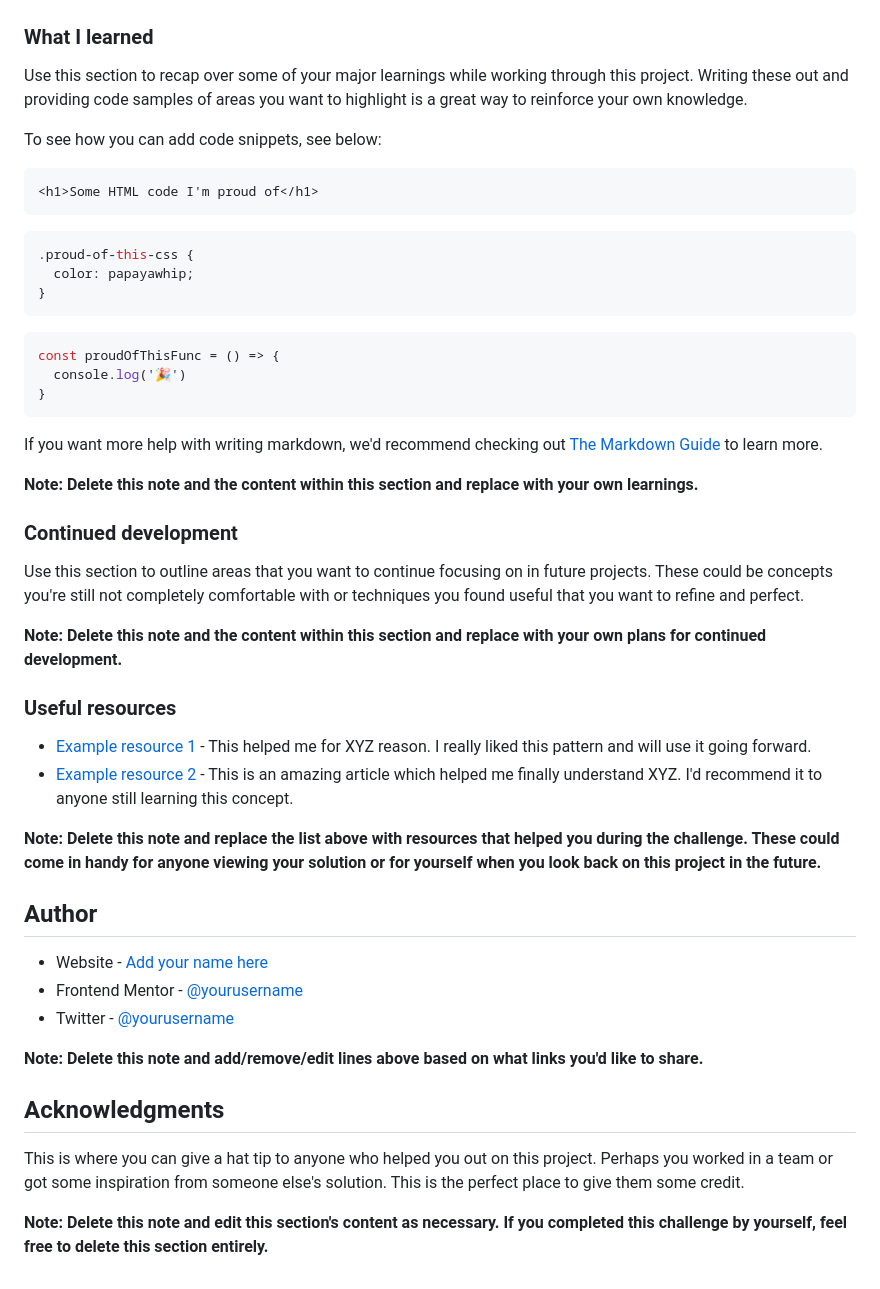
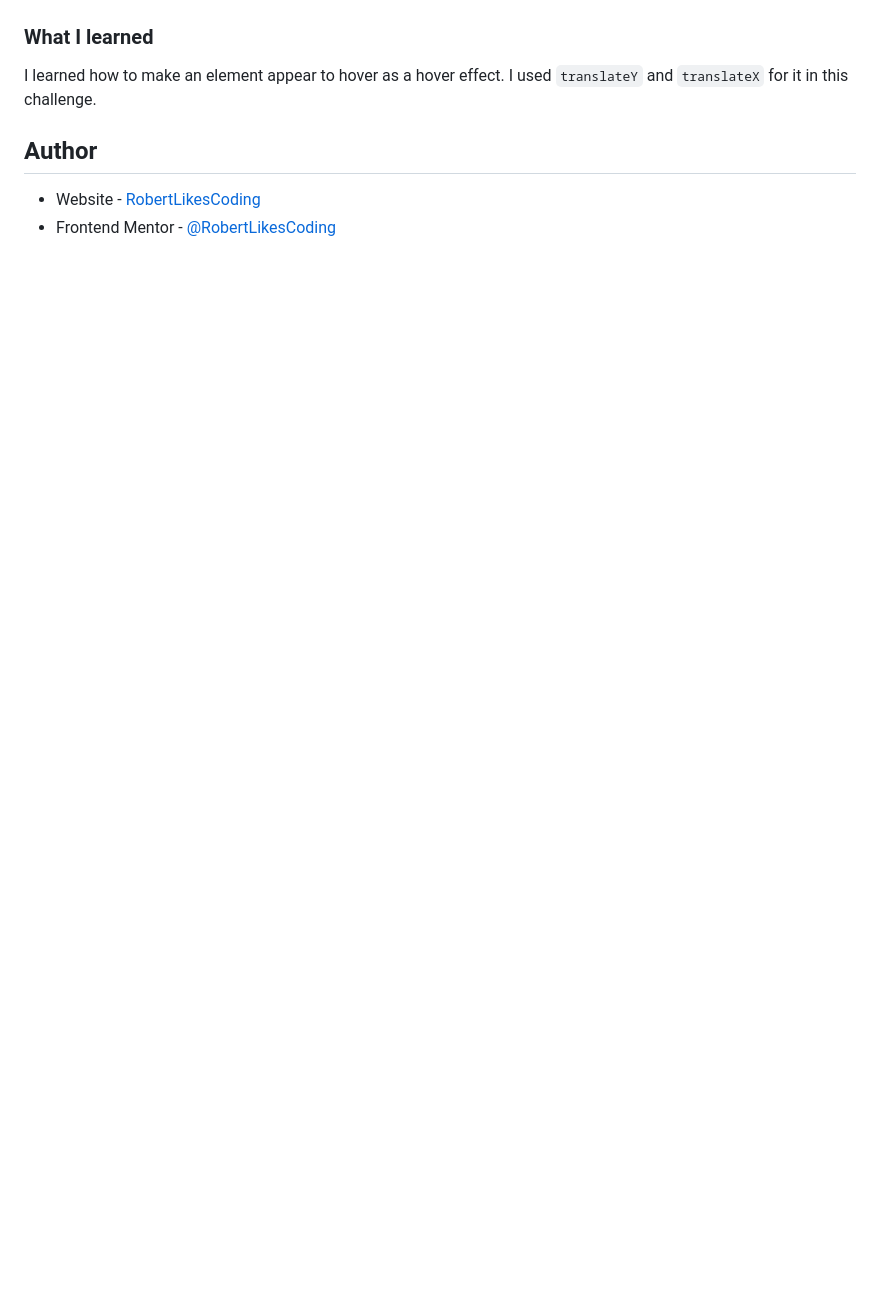
Before and after one commit to RobertLikesCoding/blog-preview-card, a Markdown page: README-template.md, the part around the change printed below. Drawn GitHub-style; blank space fills up the shorter version.

````diff
--- a/README-template.md
+++ b/README-template.md
@@ -60,51 +43,9 @@ Then crop/optimize/edit your image however you like, add it to your project, and
 
 ### What I learned
 
-Use this section to recap over some of your major learnings while working through this project. Writing these out and providing code samples of areas you want to highlight is a great way to reinforce your own knowledge.
-
-To see how you can add code snippets, see below:
-
-```html
-<h1>Some HTML code I'm proud of</h1>
-```
-```css
-.proud-of-this-css {
-  color: papayawhip;
-}
-```
-```js
-const proudOfThisFunc = () => {
-  console.log('🎉')
-}
-```
-
-If you want more help with writing markdown, we'd recommend checking out [The Markdown Guide](https://www.markdownguide.org/) to learn more.
-
-**Note: Delete this note and the content within this section and replace with your own learnings.**
-
-### Continued development
-
-Use this section to outline areas that you want to continue focusing on in future projects. These could be concepts you're still not completely comfortable with or techniques you found useful that you want to refine and perfect.
-
-**Note: Delete this note and the content within this section and replace with your own plans for continued development.**
-
-### Useful resources
-
-- [Example resource 1](https://www.example.com) - This helped me for XYZ reason. I really liked this pattern and will use it going forward.
-- [Example resource 2](https://www.example.com) - This is an amazing article which helped me finally understand XYZ. I'd recommend it to anyone still learning this concept.
-
-**Note: Delete this note and replace the list above with resources that helped you during the challenge. These could come in handy for anyone viewing your solution or for yourself when you look back on this project in the future.**
+I learned how to make an element appear to hover as a hover effect. I used `translateY` and `translateX` for it in this challenge.
 
 ## Author
 
-- Website - [Add your name here](https://www.your-site.com)
-- Frontend Mentor - [@yourusername](https://www.frontendmentor.io/profile/yourusername)
-- Twitter - [@yourusername](https://www.twitter.com/yourusername)
-
-**Note: Delete this note and add/remove/edit lines above based on what links you'd like to share.**
-
-## Acknowledgments
-
-This is where you can give a hat tip to anyone who helped you out on this project. Perhaps you worked in a team or got some inspiration from someone else's solution. This is the perfect place to give them some credit.
-
-**Note: Delete this note and edit this section's content as necessary. If you completed this challenge by yourself, feel free to delete this section entirely.**
+- Website - [RobertLikesCoding](https://github.com/RobertLikesCoding/)
+- Frontend Mentor - [@RobertLikesCoding](https://www.frontendmentor.io/profile/RobertLikesCoding)
````
Also changed, not shown: other parts of README-template.md (+6 -23 lines), design/Screenshot.png (added), 2 other files.
